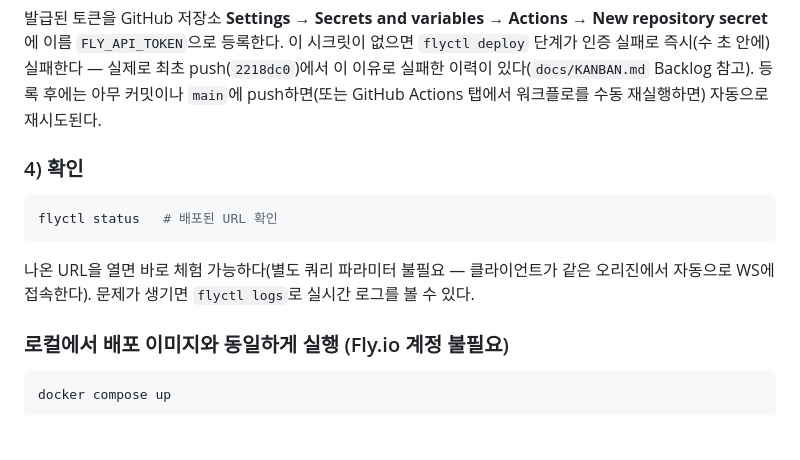
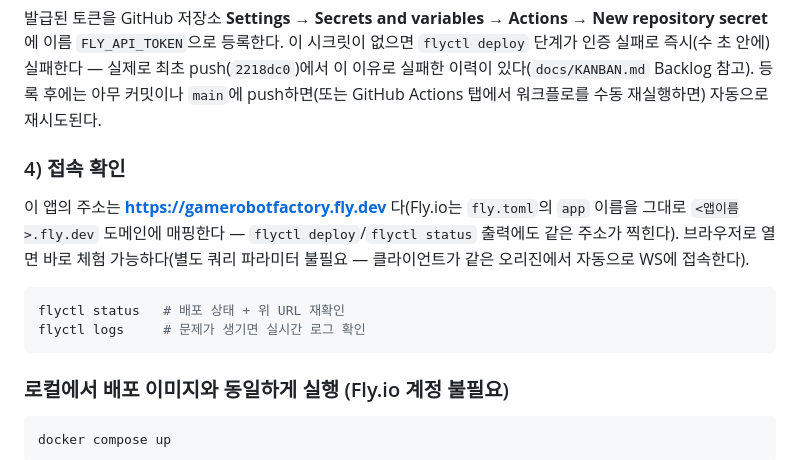
Before and after one commit to Alexnetster/gamerobotfactory, a Markdown page: README.md, the part around the change. Drawn GitHub-style; blank space fills up the shorter version.

Commit message:
docs: add the actual deployed URL (gamerobotfactory.fly.dev) to README deploy section

````diff
--- a/README.md
+++ b/README.md
@@ -124,12 +124,14 @@ flyctl tokens create deploy   # 배포 전용 토큰 발급
 ```
 발급된 토큰을 GitHub 저장소 **Settings → Secrets and variables → Actions → New repository secret**에 이름 `FLY_API_TOKEN`으로 등록한다. 이 시크릿이 없으면 `flyctl deploy` 단계가 인증 실패로 즉시(수 초 안에) 실패한다 — 실제로 최초 push(`2218dc0`)에서 이 이유로 실패한 이력이 있다(`docs/KANBAN.md` Backlog 참고). 등록 후에는 아무 커밋이나 `main`에 push하면(또는 GitHub Actions 탭에서 워크플로를 수동 재실행하면) 자동으로 재시도된다.
 
-### 4) 확인
+### 4) 접속 확인
+
+이 앱의 주소는 **https://gamerobotfactory.fly.dev** 다(Fly.io는 `fly.toml`의 `app` 이름을 그대로 `<앱이름>.fly.dev` 도메인에 매핑한다 — `flyctl deploy`/`flyctl status` 출력에도 같은 주소가 찍힌다). 브라우저로 열면 바로 체험 가능하다(별도 쿼리 파라미터 불필요 — 클라이언트가 같은 오리진에서 자동으로 WS에 접속한다).
 
 ```bash
-flyctl status   # 배포된 URL 확인
+flyctl status   # 배포 상태 + 위 URL 재확인
+flyctl logs     # 문제가 생기면 실시간 로그 확인
 ```
-나온 URL을 열면 바로 체험 가능하다(별도 쿼리 파라미터 불필요 — 클라이언트가 같은 오리진에서 자동으로 WS에 접속한다). 문제가 생기면 `flyctl logs`로 실시간 로그를 볼 수 있다.
 
 ### 로컬에서 배포 이미지와 동일하게 실행 (Fly.io 계정 불필요)
 
````
